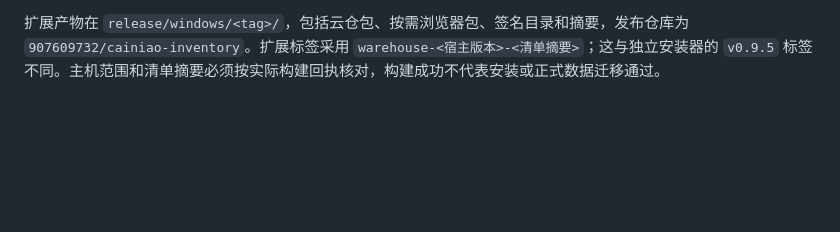
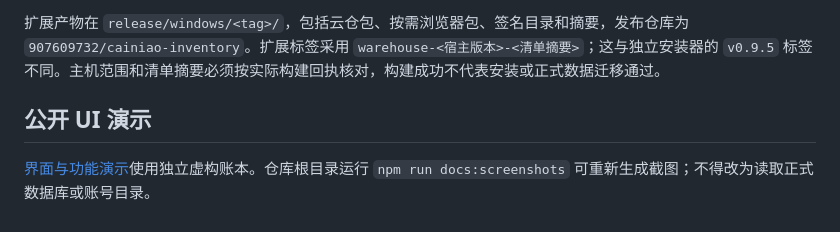
Before and after one commit to 907609732/cainiao-inventory, a Markdown page: windows/README.md, the part around the change. Drawn GitHub-style; blank space fills up the shorter version.

Commit message:
Document cloud warehouse UI with synthetic-data screenshots

```diff
--- a/windows/README.md
+++ b/windows/README.md
@@ -51,3 +51,7 @@ node scripts/build-windows.mjs --from-receipt
 两个仓库默认并排存放，其他位置通过 `--erp=完整ERP路径` 指定。`workbench/scripts/workbench-build.mjs` 与 `legacy-suite-build.mjs` 仍由现有 ERP 构建入口引用，属于保留的集成适配器。
 
 扩展产物在 `release/windows/<tag>/`，包括云仓包、按需浏览器包、签名目录和摘要，发布仓库为 `907609732/cainiao-inventory`。扩展标签采用 `warehouse-<宿主版本>-<清单摘要>`；这与独立安装器的 `v0.9.5` 标签不同。主机范围和清单摘要必须按实际构建回执核对，构建成功不代表安装或正式数据迁移通过。
+
+## 公开 UI 演示
+
+[界面与功能演示](../docs/ui-guide.md)使用独立虚构账本。仓库根目录运行 `npm run docs:screenshots` 可重新生成截图；不得改为读取正式数据库或账号目录。
```
Also changed, not shown: README.md (+32 -0 lines), docs/ui-guide.md (added, +107 -0 lines), docs/images/ui-demo/inventory.png (added), docs/images/ui-demo/overview.png (added), docs/images/ui-demo/sales-multi.png (added), docs/images/ui-demo/sales-overall.png (added), docs/images/ui-demo/sales-single.png (added), docs/images/ui-demo/settings.png (added), 4 other files.
